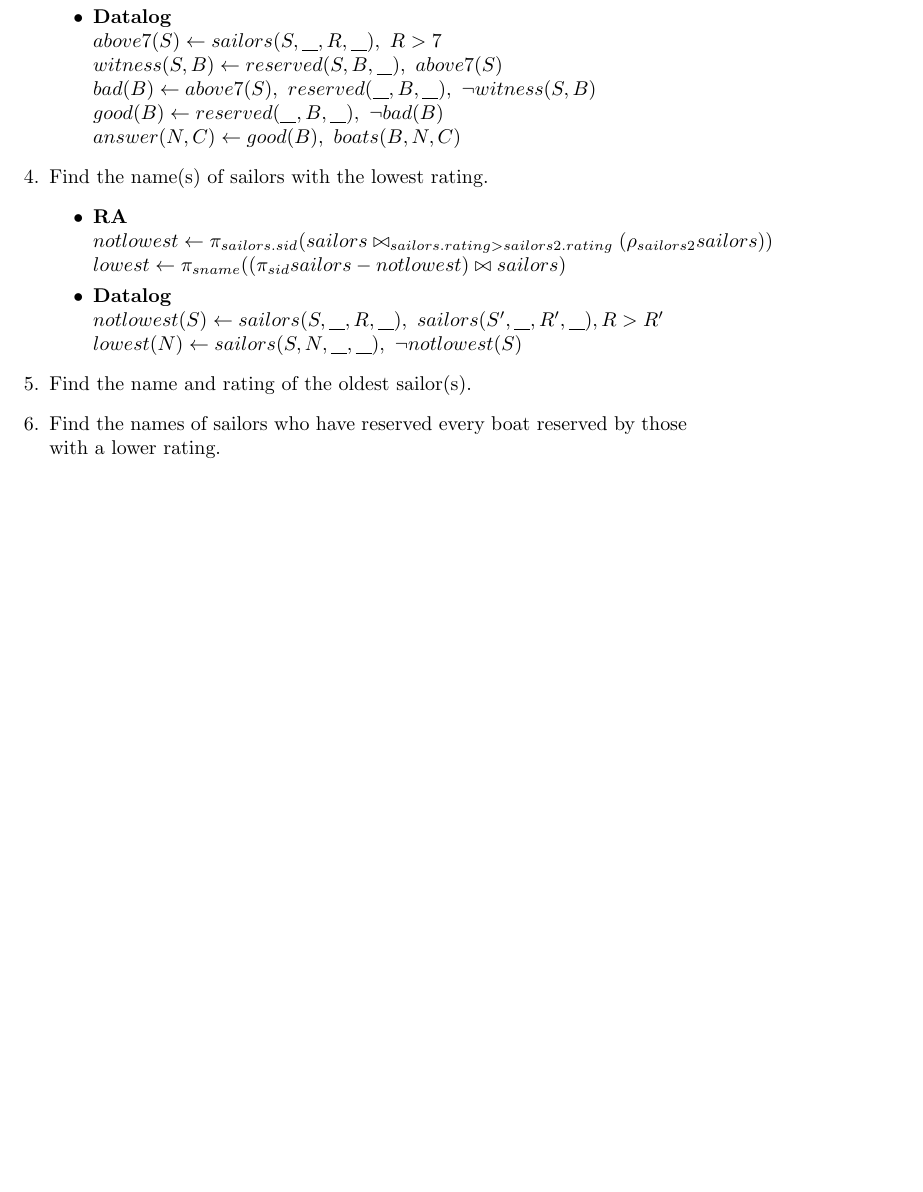
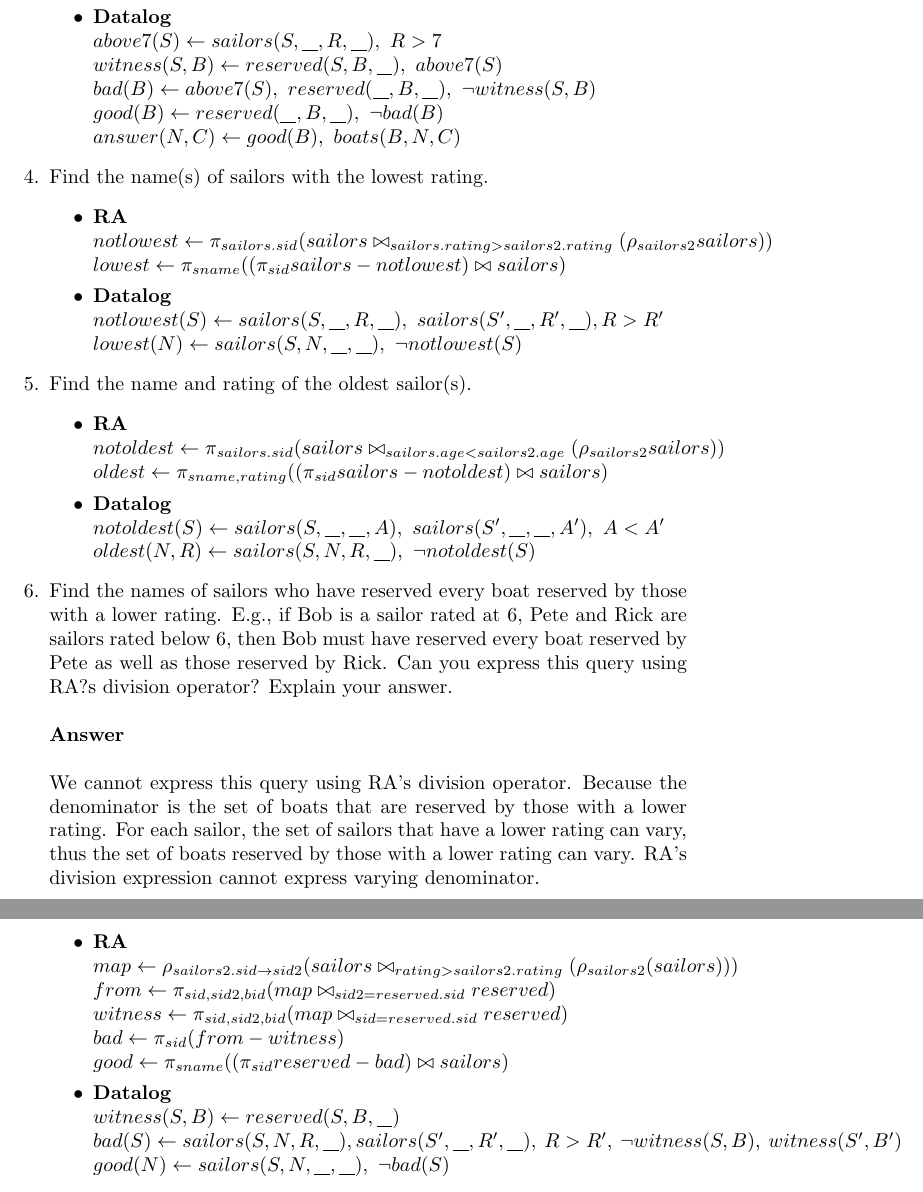
Before and after one commit to ziyaj/dbdudes, a LaTeX document (RA_Datalog/tutorial7.tex): part of page 2 of 2 before the commit and two parts of pages 2 and 3 of 3 after it, the two joined at a grey line, cut so that both start at the same text, the shorter picture padded with empty space. Compiled offline with pdfLaTeX.

Commit message:
Write question 5 and 6 in tutorial 7

```diff
--- a/RA_Datalog/tutorial7.tex
+++ b/RA_Datalog/tutorial7.tex
@@ -75,7 +75,33 @@ underlined.\\
 	$ lowest(N) \gets sailors(S, N, \anyvar, \anyvar), \ \neg notlowest(S) $
 	\end{itemize}
 \item Find the name and rating of the oldest sailor(s).
-\item Find the names of sailors who have reserved every boat reserved by those with a lower rating.
+	\begin{itemize}
+	\item \RA \\
+	$ notoldest \gets \pi_{sailors.sid}(sailors \bowtie_{sailors.age < sailors2.age} (\rho_{sailors2}sailors))$ \\
+	$ oldest \gets \pi_{sname, rating}((\pi_{sid} sailors - notoldest) \bowtie sailors) $
+	\item \DL \\
+	$ notoldest(S) \gets sailors(S, \anyvar, \anyvar, A),\ sailors(S', \anyvar, \anyvar, A'),\ A < A' $ \\
+	$ oldest(N, R) \gets sailors(S, N, R, \anyvar),\ \neg notoldest(S) $
+	\end{itemize}
+\item Find the names of sailors who have reserved every boat reserved by those with a lower rating. E.g., if Bob is a sailor rated at 6, Pete and Rick are sailors rated below 6, then Bob must have reserved every boat reserved by Pete as well as those reserved by Rick. Can you express this query using RA?s division operator? Explain your answer.\\
+\\
+\textbf{Answer}\\
+\\
+We cannot express this query using RA's division operator. Because the denominator is the set of boats that are reserved by those with a lower rating. For each sailor, the set of sailors that have a lower rating can vary, thus the set of boats reserved by those with a lower rating can vary. RA's division expression cannot express varying denominator.\\
+\\
+\begin{itemize}
+	\item \RA \\
+	$ map \gets \rho_{sailors2.sid \to sid2}(sailors \bowtie_{rating > sailors2.rating} (\rho_{sailors2} (sailors))) $ \\
+	$ from \gets \pi_{sid, sid2, bid}(map \bowtie_{sid2 = reserved.sid} reserved) $ \\
+	$ witness \gets \pi_{sid, sid2, bid}(map \bowtie_{sid = reserved.sid} reserved)$ \\
+	$ bad \gets \pi_{sid} (from - witness) $ \\
+	$ good \gets \pi_{sname}((\pi_{sid} reserved - bad) \bowtie sailors) $
+	\item \DL \\
+	$ witness(S, B) \gets reserved(S, B, \anyvar) $ \\
+	$ bad(S) \gets sailors(S, N, R, \anyvar), sailors(S', \anyvar, R', \anyvar),\ R > R',\ \neg witness(S, B),\  witness(S', B') $ \\
+	$ good(N) \gets sailors(S, N, \anyvar, \anyvar), \ \neg bad(S)$
+\end{itemize}
+
 \end{enumerate}
 
 
```
Also changed, not shown: RA_Datalog/tutorial7.pdf.
